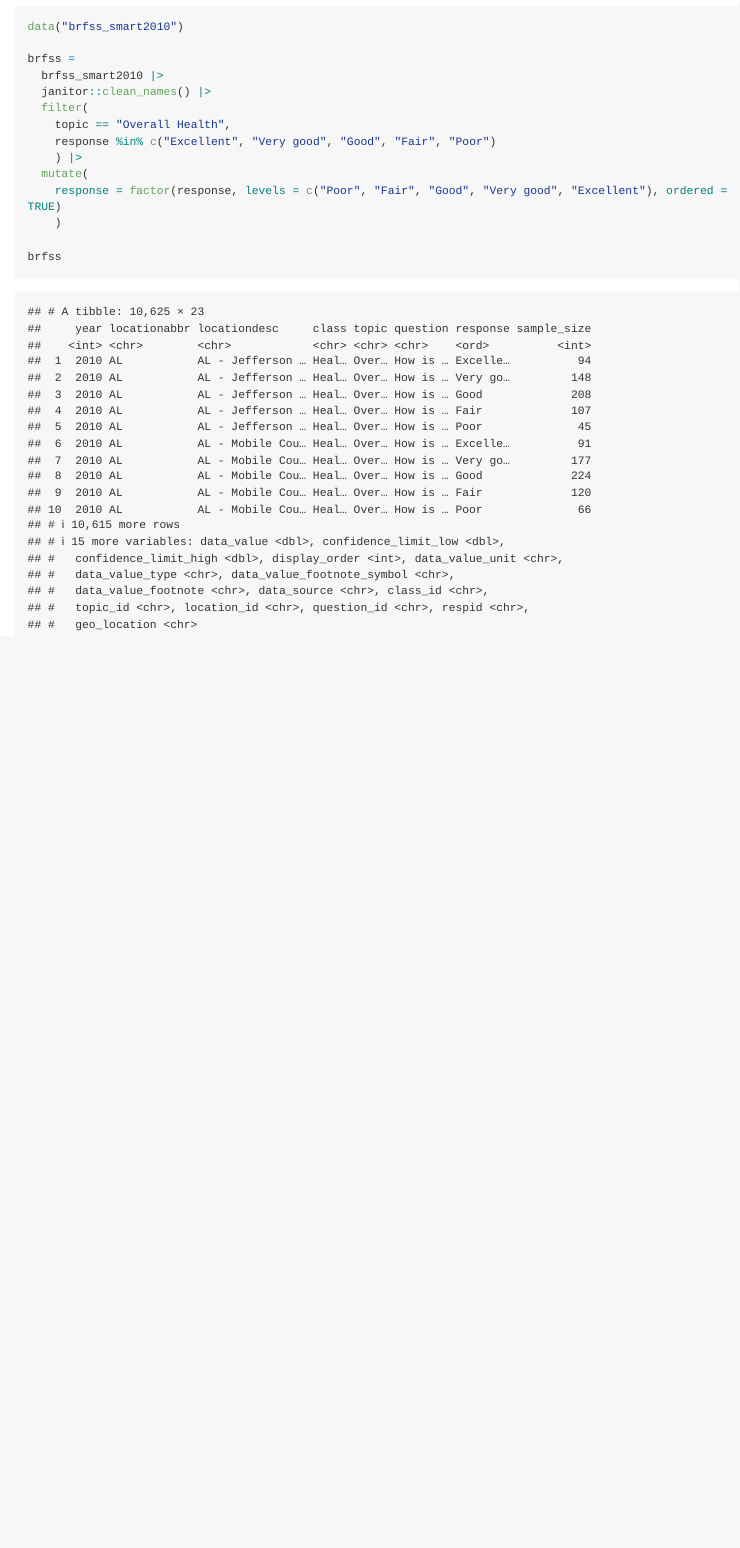
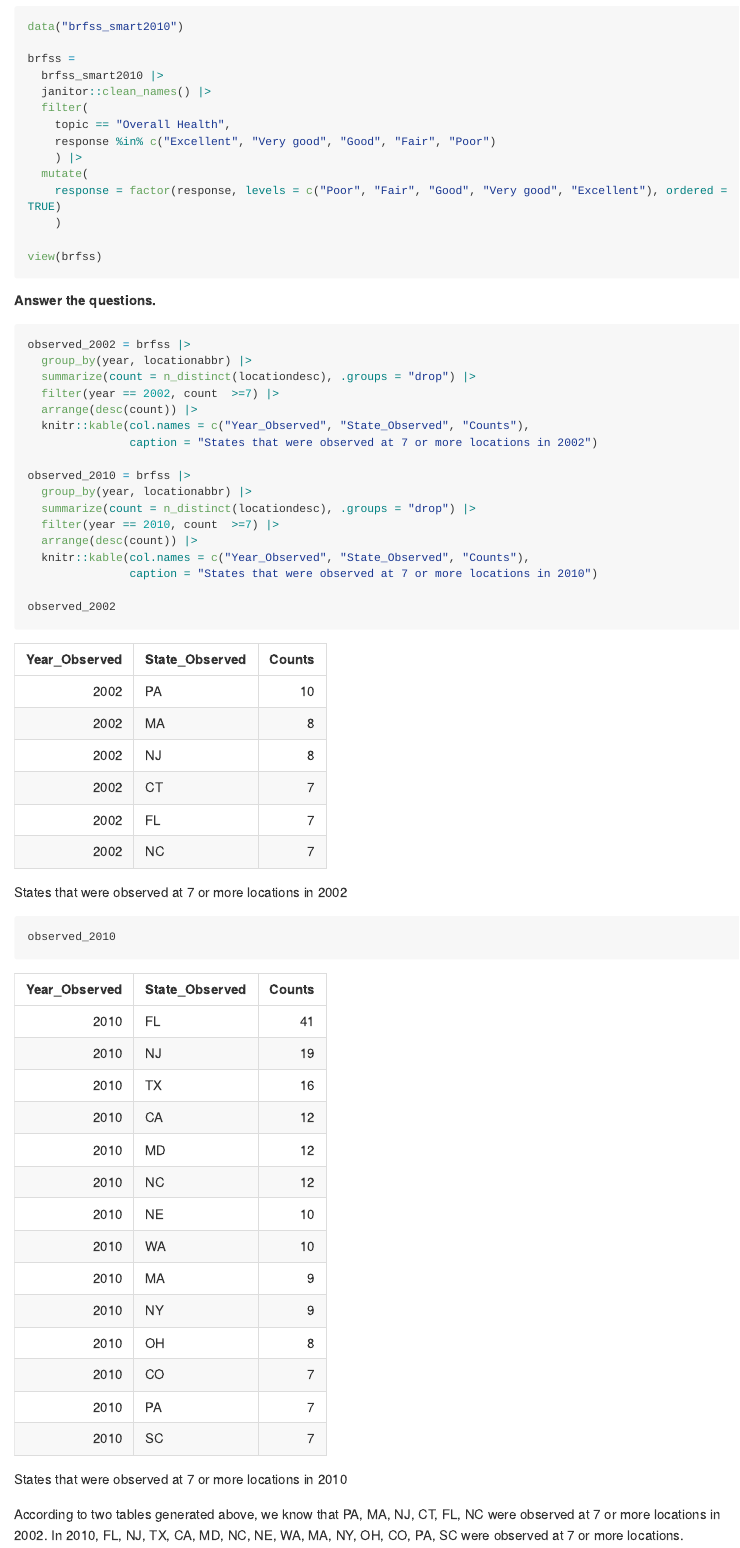
Before and after one commit to JiyingWang/p8105_hw3_jw4489, an R Markdown document (p8105_hw3_jw4489.Rmd): the page in a window 1100 px wide, from 3390 px down. The pictures show the output file p8105_hw3_jw4489.md that the author committed with the source, drawn offline in the style of GitHub; long lines of code are wrapped.

Commit message:
Answer the first problem, find in 2002 and 2010, respectively, the states that were oberserved at 7 or more locations.

````diff
--- a/p8105_hw3_jw4489.Rmd
+++ b/p8105_hw3_jw4489.Rmd
@@ -114,5 +114,34 @@ brfss =
     response = factor(response, levels = c("Poor", "Fair", "Good", "Very good", "Excellent"), ordered = TRUE)
     )
 
-brfss
+view(brfss)
 ```
+
+##### Answer the questions.
+
+```{r}
+observed_2002 = brfss |>
+  group_by(year, locationabbr) |>
+  summarize(count = n_distinct(locationdesc), .groups = "drop") |>
+  filter(year == 2002, count  >=7) |>
+  arrange(desc(count)) |>
+  knitr::kable(col.names = c("Year_Observed", "State_Observed", "Counts"),
+               caption = "States that were observed at 7 or more locations in 2002")
+
+observed_2010 = brfss |>
+  group_by(year, locationabbr) |>
+  summarize(count = n_distinct(locationdesc), .groups = "drop") |>
+  filter(year == 2010, count  >=7) |>
+  arrange(desc(count)) |>
+  knitr::kable(col.names = c("Year_Observed", "State_Observed", "Counts"),
+               caption = "States that were observed at 7 or more locations in 2010")
+
+observed_2002
+observed_2010
+```
+
+According to two tables generated above, we know that PA, MA, NJ, CT, FL, NC were observed at 7 or more locations in 2002. In 2010, FL, NJ, TX, CA, MD, NC, NE, WA, MA, NY, OH, CO, PA, SC were observed at 7 or more locations.
+
+```{r}
+
+```
````
Also changed, not shown: p8105_hw3_jw4489.md.
